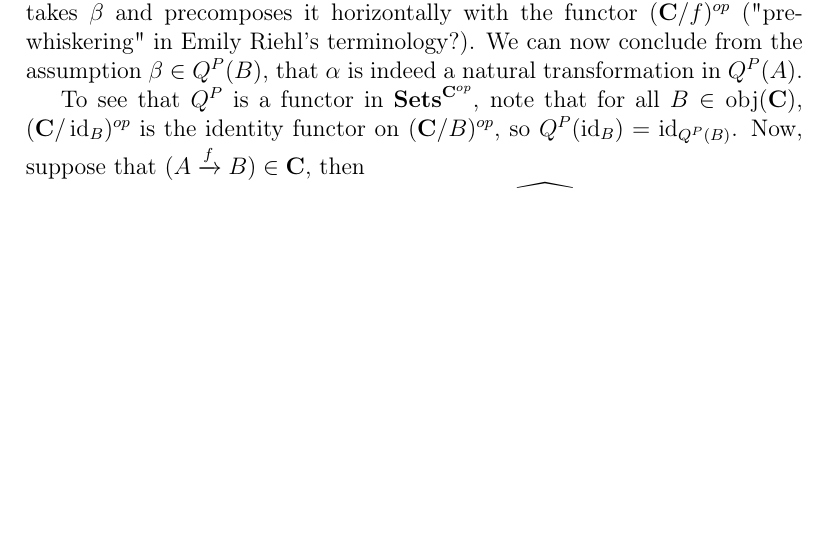
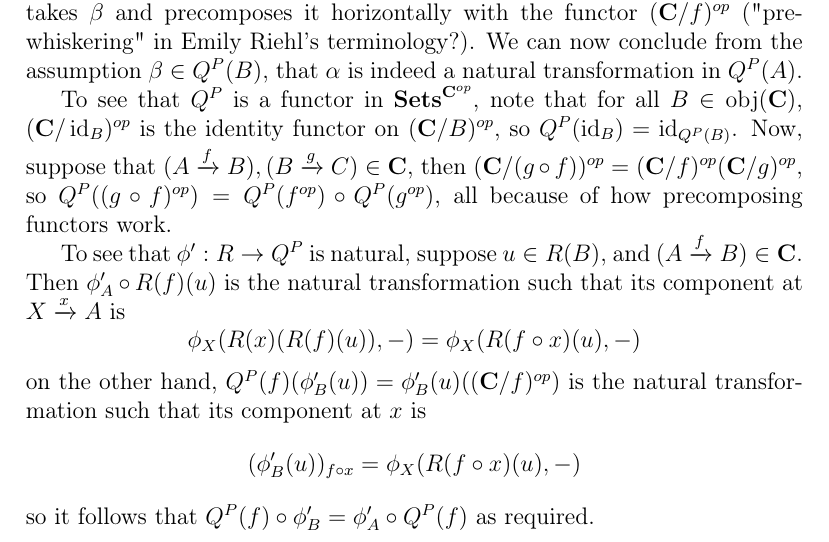
Before and after one commit to zin3724/mac-lane-moerdijk-she-geo-log, a LaTeX document (main.tex, which reads ch - Copy/sec - Copy (8)/sec.tex): part of page 9 of 12, cut so that both start at the same text, the shorter picture padded with empty space. Compiled offline with pdfLaTeX.

Commit message:
typed up naturality of $\phi'$

```diff
--- a/ch - Copy/sec - Copy (8)/sec.tex
+++ b/ch - Copy/sec - Copy (8)/sec.tex
@@ -32,7 +32,13 @@ commutes is also a morphism such that
     }\]
 commutes, it follows that each morphism in $(\mathbf{C}/A)^{op}$ is identically a morphism in $(\mathbf{C}/B)^{op}$. Now, we have a functor $(\mathbf{C}/f)^{op}:(\mathbf{C}/A)^{op}\to(\mathbf{C}/B)^{op}$. Clearly, $Q^P(f):Q^P(B)\to Q^P(A)$ is the function $\beta\mapsto\beta((\mathbf{C}/f)^{op})$, which takes $\beta$ and precomposes it horizontally with the functor $(\mathbf{C}/f)^{op}$ ("pre-whiskering" in Emily Riehl's terminology?). We can now conclude from the assumption $\beta\in Q^P(B)$, that $\alpha$ is indeed a natural transformation in $Q^P(A)$.
 
-To see that $Q^P$ is a functor in $\mathbf{Sets}^{\mathbf{C}^{op}}$, note that for all $B\in\obj(\mathbf{C})$, $(\mathbf{C}/\id_B)^{op}$ is the identity functor on $(\mathbf{C}/B)^{op}$, so $Q^P(\id_B)=\id_{Q^P(B)}$. Now, suppose that $(A\xra{f}B)\in\mathbf{C}$, then
+To see that $Q^P$ is a functor in $\mathbf{Sets}^{\mathbf{C}^{op}}$, note that for all $B\in\obj(\mathbf{C})$, $(\mathbf{C}/\id_B)^{op}$ is the identity functor on $(\mathbf{C}/B)^{op}$, so $Q^P(\id_B)=\id_{Q^P(B)}$. Now, suppose that $(A\xra{f}B),(B\xra{g}C)\in\mathbf{C}$, then $(\mathbf{C}/(g\circ f))^{op}=(\mathbf{C}/f)^{op}(\mathbf{C}/g)^{op}$, so $Q^P((g\circ f)^{op})=Q^P(f^{op})\circ Q^P(g^{op})$, all because of how precomposing functors work.
+
+To see that $\phi':R\to Q^P$ is natural, suppose $u\in R(B)$, and $(A\xra{f}B)\in\mathbf{C}$. Then $\phi'_A\circ R(f)(u)$ is the natural transformation such that its component at $X\xra{x}A$ is
+\[\phi_X(R(x)(R(f)(u)),-)=\phi_X(R(f\circ x)(u),-)\]
+on the other hand, $Q^P(f)(\phi'_B(u))=\phi'_B(u)((\mathbf{C}/f)^{op})$ is the natural transformation such that its component at $x$ is
+\[(\phi'_B(u))_{f\circ x}=\phi_X(R(f\circ x)(u),-)\]
+so it follows that $Q^P(f)\circ\phi'_B=\phi'_A\circ Q^P(f)$ as required.
 
 Now, we define the evaluation map $ev$ from $\widehat{\mathbf{C}/(-)}(P_{(-)},Q_{(-)})\times P$ to $Q$, by defining for each $B\in\obj(\mathbf{C})$, its component as
 \[(ev)_B:\widehat{\mathbf{C}/B}(P_B,Q_B)\times P(B)\to Q(B):(\alpha,w)\mapsto\alpha_{1_B}(w)\]
```
Also changed, not shown: main.pdf.
